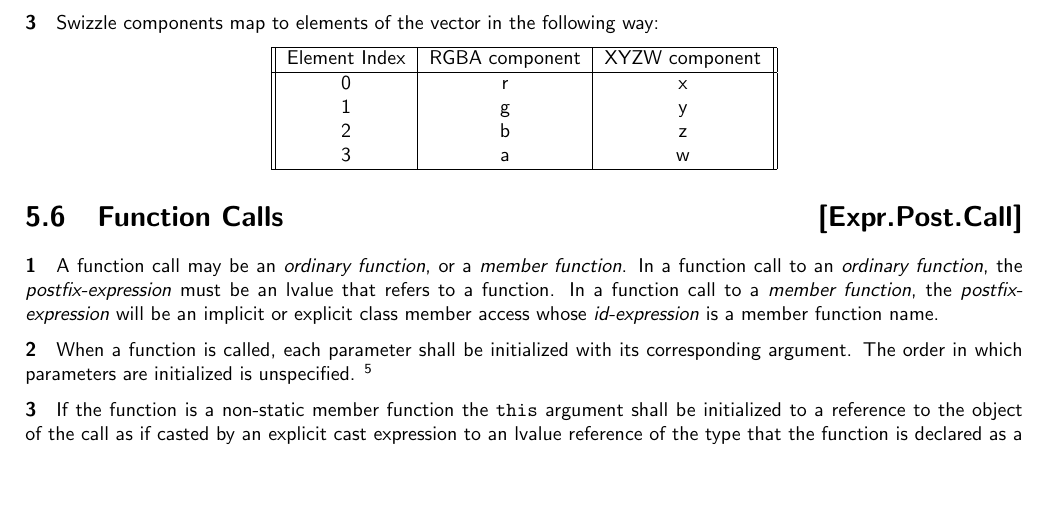
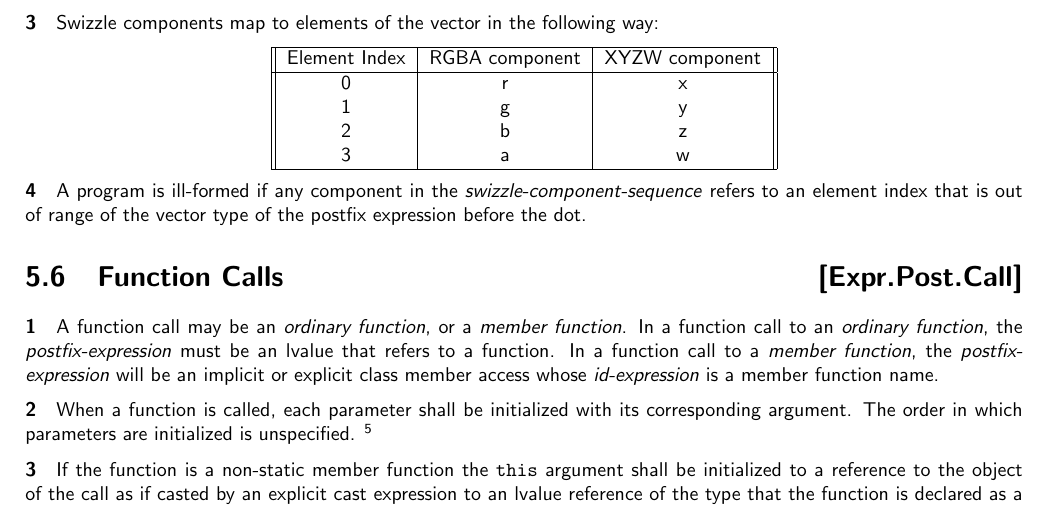
Before and after one commit to microsoft/hlsl-specs, a LaTeX thesis (specs/language/hlsl.tex, which reads specs/language/expressions.tex): part of page 29 of 59, cut so that both start at the same text, the shorter picture padded with empty space. Compiled offline with pdfLaTeX.

Commit message:
Add out-of-range being ill-formed

```diff
--- a/specs/language/expressions.tex
+++ b/specs/language/expressions.tex
@@ -230,6 +230,10 @@ prvalue.
   \end{tabular}
 \end{center}
 
+\p A program is ill-formed if any component in the \textit{swizzle-component-sequence}
+refers to an element index that is out of range of the vector type of the
+postfix expression before the dot.
+
 \Sec{Function Calls}{Expr.Post.Call}
 
 \p A function call may be an \textit{ordinary function}, or a \textit{member
```
